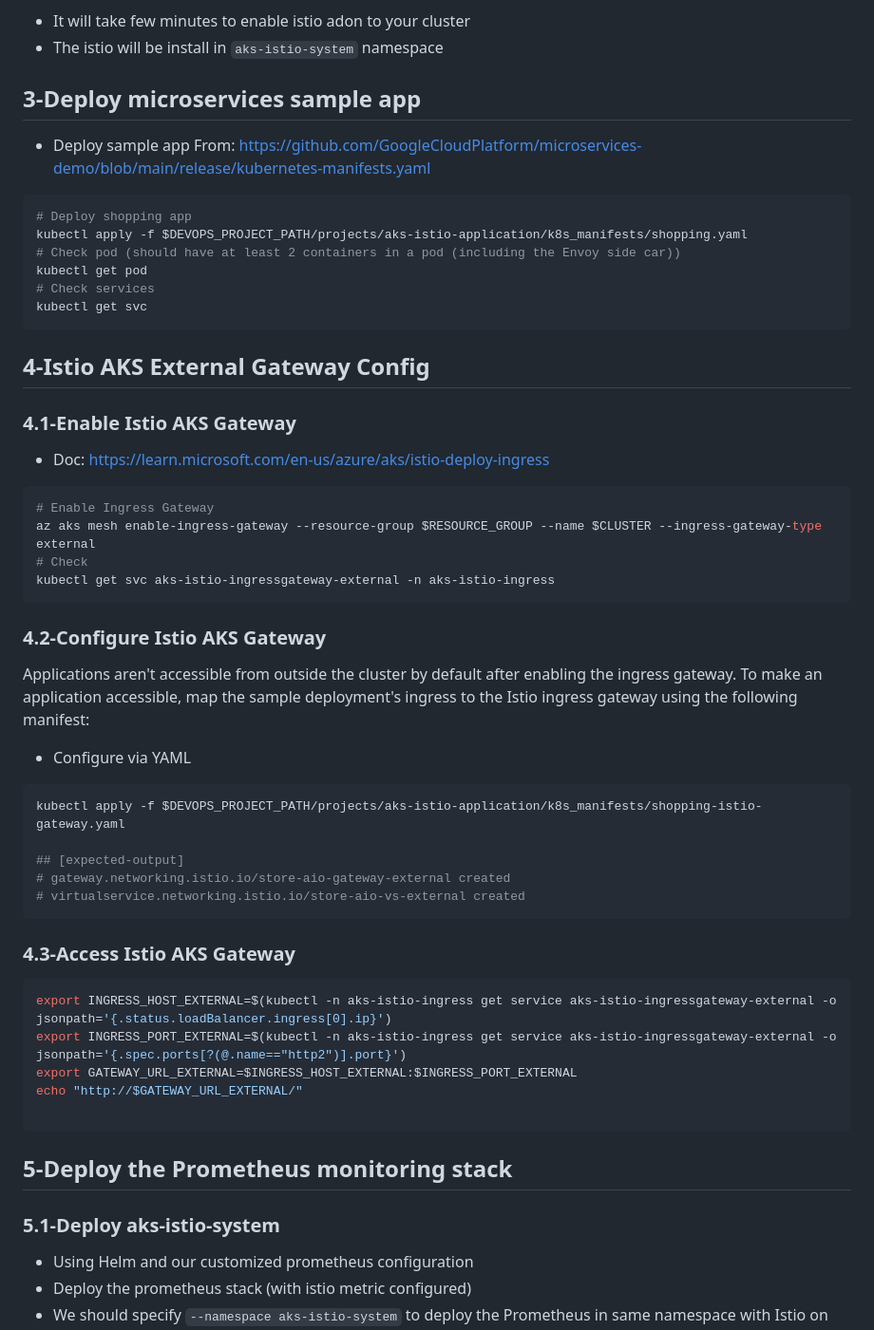
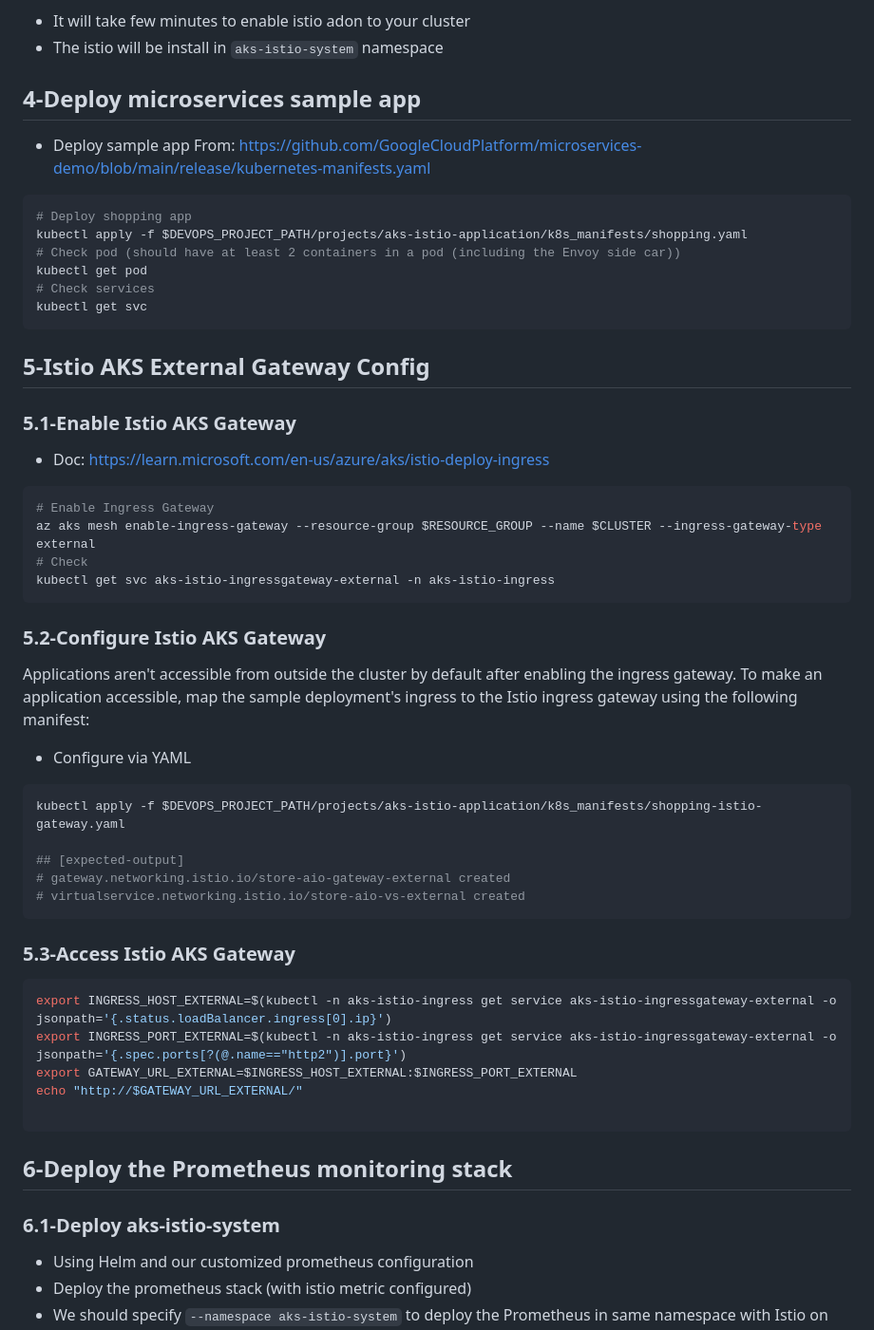
Before and after one commit to tungbq/devops-project, a Markdown page: projects/aks-istio-application/README.md, the part around the change printed below. Shown: that part at 95% size. Drawn GitHub-style.

Commit message:
istio/aks: adjust readme

````diff
--- a/projects/aks-istio-application/README.md
+++ b/projects/aks-istio-application/README.md
@@ -56,7 +58,7 @@ NOTE:
 - It will take few minutes to enable istio adon to your cluster
 - The istio will be install in `aks-istio-system` namespace
 
-## 3-Deploy microservices sample app
+## 4-Deploy microservices sample app
 
 - Deploy sample app
   From: https://github.com/GoogleCloudPlatform/microservices-demo/blob/main/release/kubernetes-manifests.yaml
@@ -70,9 +72,9 @@ kubectl get pod
 kubectl get svc
 ```
 
-## 4-Istio AKS External Gateway Config
+## 5-Istio AKS External Gateway Config
 
-### 4.1-Enable Istio AKS Gateway
+### 5.1-Enable Istio AKS Gateway
 
 - Doc: https://learn.microsoft.com/en-us/azure/aks/istio-deploy-ingress
 
@@ -83,7 +85,7 @@ az aks mesh enable-ingress-gateway --resource-group $RESOURCE_GROUP --name $CLUS
 kubectl get svc aks-istio-ingressgateway-external -n aks-istio-ingress
 ```
 
-### 4.2-Configure Istio AKS Gateway
+### 5.2-Configure Istio AKS Gateway
 
 Applications aren't accessible from outside the cluster by default after enabling the ingress gateway. To make an application accessible, map the sample deployment's ingress to the Istio ingress gateway using the following manifest:
 
@@ -97,7 +99,7 @@ kubectl apply -f $DEVOPS_PROJECT_PATH/projects/aks-istio-application/k8s_manifes
 # virtualservice.networking.istio.io/store-aio-vs-external created
 ```
 
-### 4.3-Access Istio AKS Gateway
+### 5.3-Access Istio AKS Gateway
 
 ```bash
 export INGRESS_HOST_EXTERNAL=$(kubectl -n aks-istio-ingress get service aks-istio-ingressgateway-external -o jsonpath='{.status.loadBalancer.ingress[0].ip}')
@@ -107,9 +109,9 @@ echo "http://$GATEWAY_URL_EXTERNAL/"
 
 ```
 
-## 5-Deploy the Prometheus monitoring stack
+## 6-Deploy the Prometheus monitoring stack
 
-### 5.1-Deploy aks-istio-system
+### 6.1-Deploy aks-istio-system
 
 - Using Helm and our customized prometheus configuration
 - Deploy the prometheus stack (with istio metric configured)
````
Also changed, not shown: other parts of projects/aks-istio-application/README.md (+19 -17 lines).
